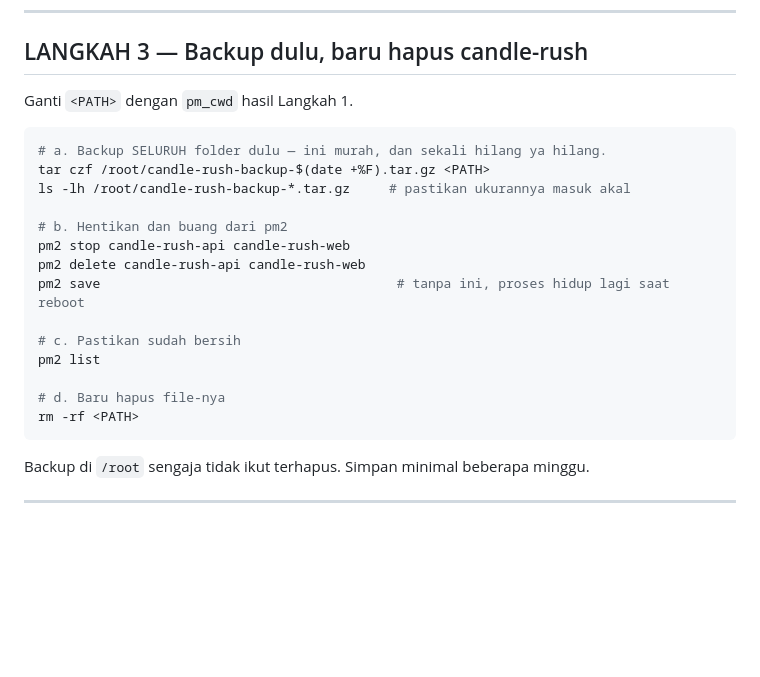
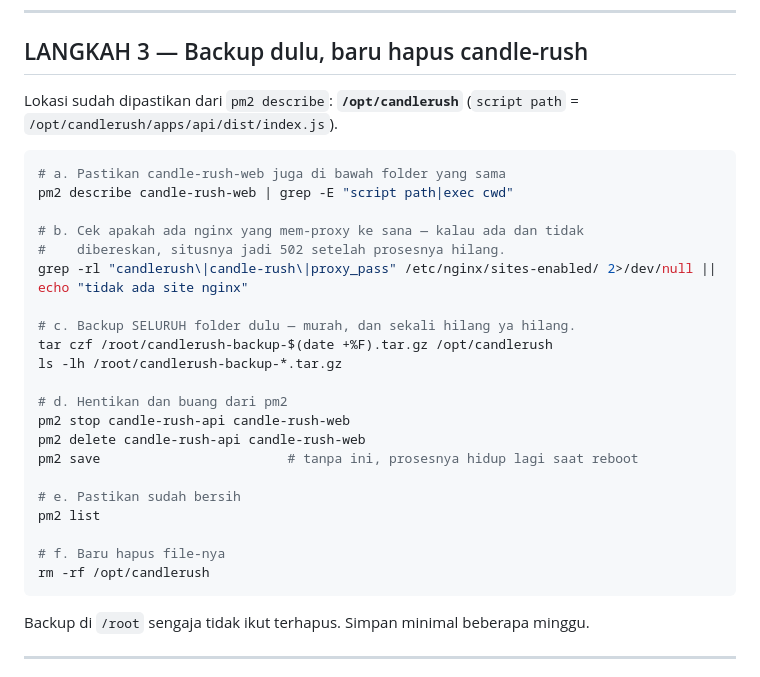
Before and after one commit to fourtisf/talking-tom, a Markdown page: docs/deploy-biskit-fun.md, the part around the change. Rendered like a GitHub page; blank space fills up the shorter version.

Commit message:
Record the real candle-rush path in the deploy runbook
pm2 describe reports the api at /opt/candlerush/apps/api, so the folder to
retire is /opt/candlerush. Replaces the placeholder with the confirmed path and
adds two checks before the delete: that candle-rush-web really does live under
the same parent, and that no nginx site proxies to it — a leftover proxy_pass
turns into a 502 the moment the process disappears.

Co-Authored-By: Claude Opus 5 <noreply@anthropic.com>
Claude-Session: https://claude.ai/code/session_019vWzSgnDYesZGY8vEjSA1p

````diff
--- a/docs/deploy-biskit-fun.md
+++ b/docs/deploy-biskit-fun.md
@@ -71,23 +71,31 @@ berdampingan. Hapus nanti setelah Biskit terbukti jalan.
 
 ## LANGKAH 3 — Backup dulu, baru hapus candle-rush
 
-Ganti `<PATH>` dengan `pm_cwd` hasil Langkah 1.
+Lokasi sudah dipastikan dari `pm2 describe`: **`/opt/candlerush`**
+(`script path` = `/opt/candlerush/apps/api/dist/index.js`).
 
 ```bash
-# a. Backup SELURUH folder dulu — ini murah, dan sekali hilang ya hilang.
-tar czf /root/candle-rush-backup-$(date +%F).tar.gz <PATH>
-ls -lh /root/candle-rush-backup-*.tar.gz     # pastikan ukurannya masuk akal
+# a. Pastikan candle-rush-web juga di bawah folder yang sama
+pm2 describe candle-rush-web | grep -E "script path|exec cwd"
 
-# b. Hentikan dan buang dari pm2
+# b. Cek apakah ada nginx yang mem-proxy ke sana — kalau ada dan tidak
+#    dibereskan, situsnya jadi 502 setelah prosesnya hilang.
+grep -rl "candlerush\|candle-rush\|proxy_pass" /etc/nginx/sites-enabled/ 2>/dev/null || echo "tidak ada site nginx"
+
+# c. Backup SELURUH folder dulu — murah, dan sekali hilang ya hilang.
+tar czf /root/candlerush-backup-$(date +%F).tar.gz /opt/candlerush
+ls -lh /root/candlerush-backup-*.tar.gz
+
+# d. Hentikan dan buang dari pm2
 pm2 stop candle-rush-api candle-rush-web
 pm2 delete candle-rush-api candle-rush-web
-pm2 save                                      # tanpa ini, proses hidup lagi saat reboot
+pm2 save                        # tanpa ini, prosesnya hidup lagi saat reboot
 
-# c. Pastikan sudah bersih
+# e. Pastikan sudah bersih
 pm2 list
 
-# d. Baru hapus file-nya
-rm -rf <PATH>
+# f. Baru hapus file-nya
+rm -rf /opt/candlerush
 ```
 
 Backup di `/root` sengaja tidak ikut terhapus. Simpan minimal beberapa minggu.
````
